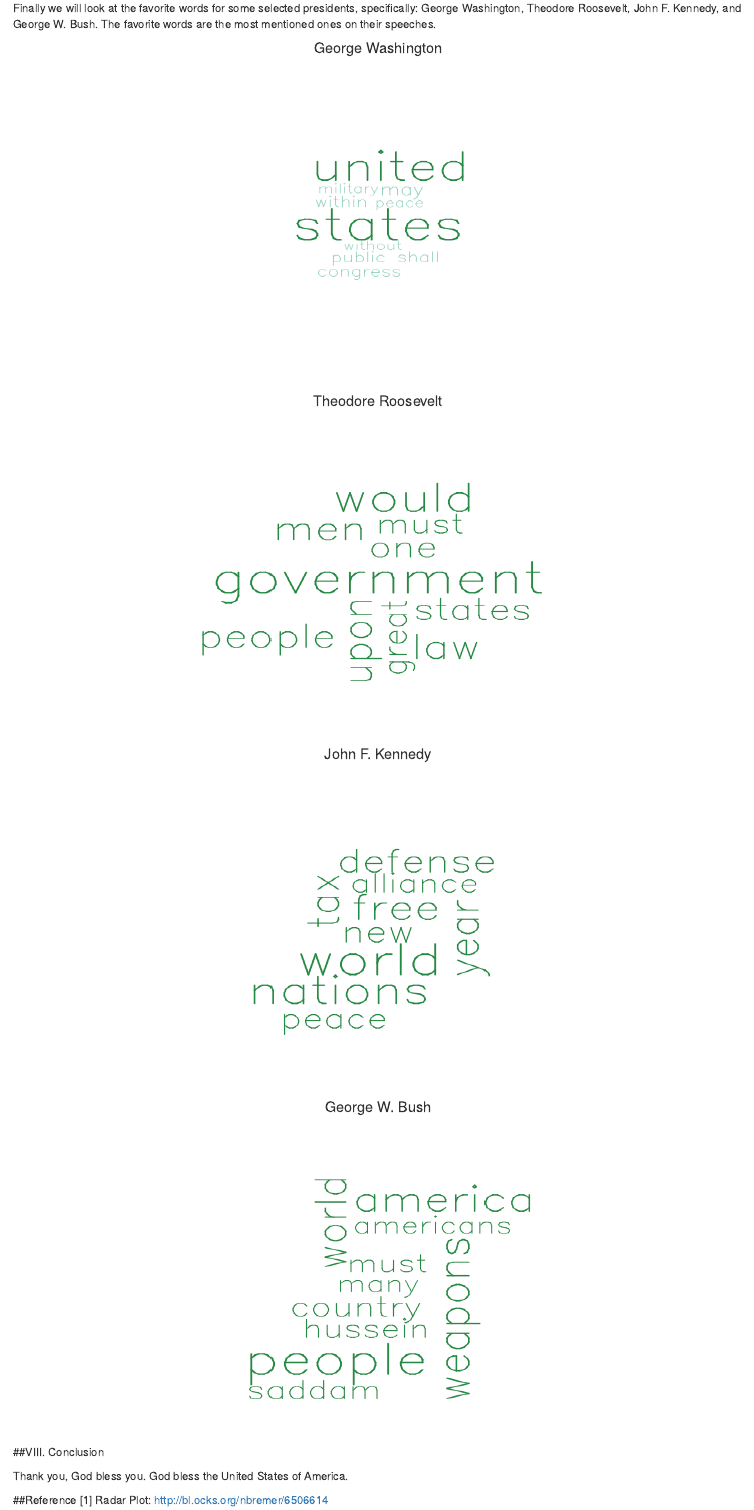
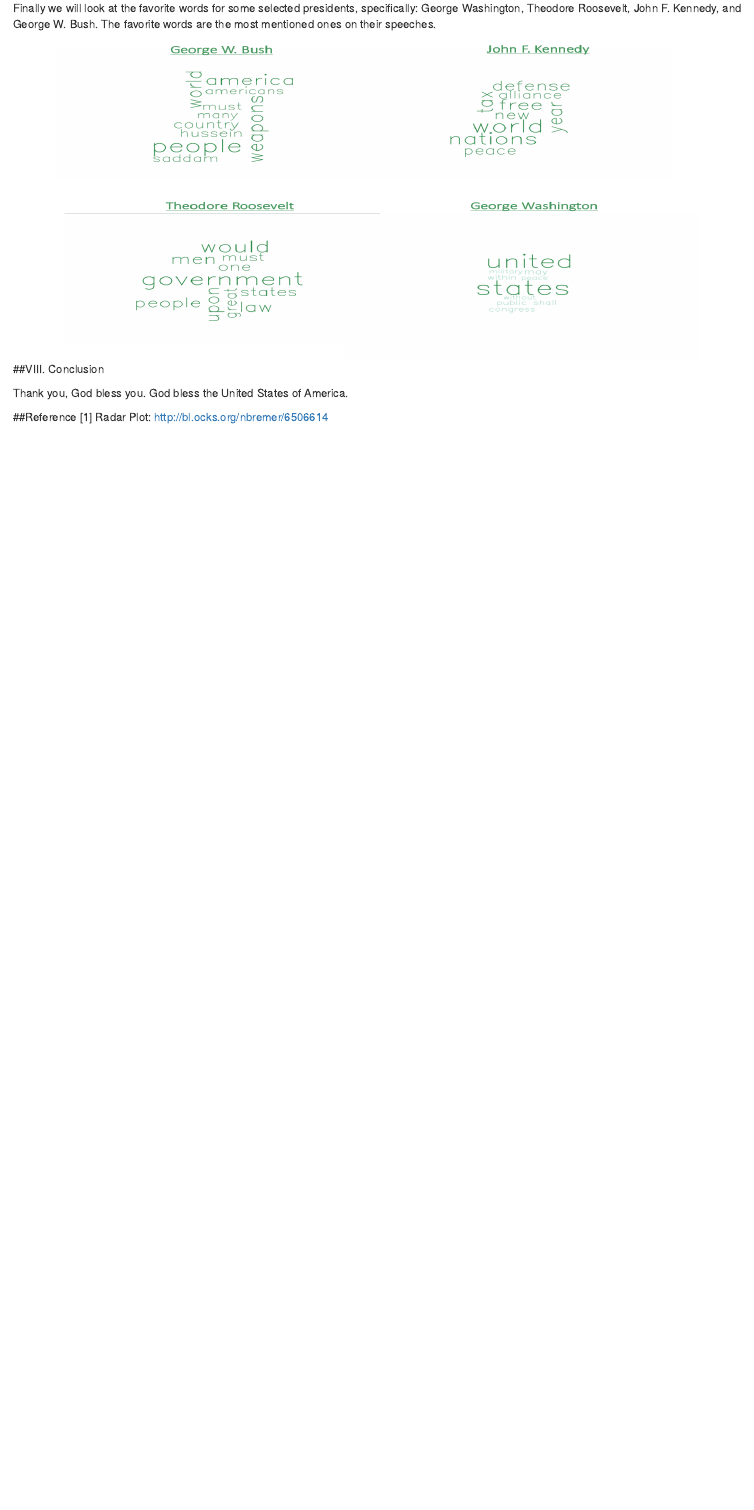
Before and after one commit to jchazin23/SOTU, an R Markdown document (G14_Final_Report.Rmd): the page in a window 1100 px wide, from 8670 px down. Rendered offline with R 4.5, knitr and Pandoc, with nearby package versions; code that draws random numbers runs with fixed seeds of ours; some code elsewhere in the file could not run offline.

Commit message:
Fixed Cloud

````diff
--- a/G14_Final_Report.Rmd
+++ b/G14_Final_Report.Rmd
@@ -495,14 +495,7 @@ We see that George Washington had a relatively limited vocabulary, while Rooseve
 
 Finally we will look at the favorite words for some selected presidents, specifically: George Washington, Theodore Roosevelt, John F. Kennedy, and George W. Bush. The favorite words are the most mentioned ones on their speeches.
 
-<center> <h4> George Washington </h3> </center>
-<center> <img src="Presidents/washington.png" height="400px" width="800px" /> </center>
-<center> <h4> Theodore Roosevelt </h3> </center>
-<center> <img src="Presidents/theodore.png" height="400px" width="800px" /> </center>
-<center> <h4> John F. Kennedy </h3> </center>
-<center> <img src="Presidents/kennedy.png" height="400px" width="800px" /> </center>
-<center> <h4> George W. Bush </h3> </center>
-<center> <img src="Presidents/bush.png" height="400px" width="800px" /> </center>
+<center> <img src="Presidents/PresidentFavs.png" height="400px" width="800px" /> </center>
 
 ```{r,echo=FALSE, warning=FALSE, message=FALSE}
 #library(RXKCD)
````
Also changed, not shown: Presidents/PresidentFavs.png (added), wordcloud.png (added), 2 other files.
